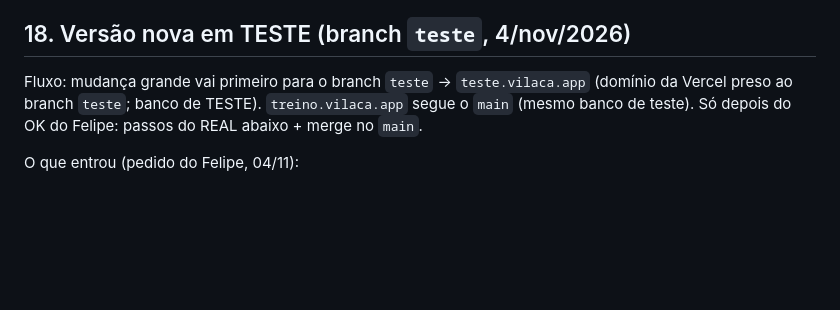
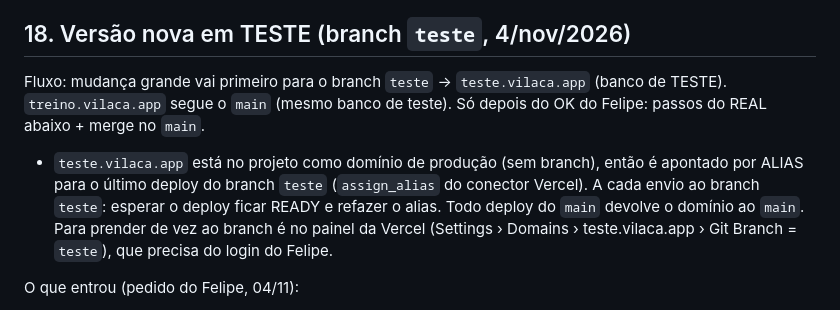
Before and after one commit to joiasvilaca-web/controle-lojas-, a Markdown page: AGENTS.md, the part around the change. Rendered like a GitHub page; blank space fills up the shorter version.

Commit message:
AGENTS.md: teste.vilaca.app via alias para o branch teste
Co-Authored-By: Claude Opus 5.5 <noreply@anthropic.com>
Claude-Session: https://claude.ai/code/session_01PSiyfFBw3peYsoSgouzNei

```diff
--- a/AGENTS.md
+++ b/AGENTS.md
@@ -409,7 +409,8 @@ Manutenção:
 
 ## 18. Versão nova em TESTE (branch `teste`, 4/nov/2026)
 
-Fluxo: mudança grande vai primeiro para o branch `teste` → `teste.vilaca.app` (domínio da Vercel preso ao branch `teste`; banco de TESTE). `treino.vilaca.app` segue o `main` (mesmo banco de teste). Só depois do OK do Felipe: passos do REAL abaixo + merge no `main`.
+Fluxo: mudança grande vai primeiro para o branch `teste` → `teste.vilaca.app` (banco de TESTE). `treino.vilaca.app` segue o `main` (mesmo banco de teste). Só depois do OK do Felipe: passos do REAL abaixo + merge no `main`.
+- `teste.vilaca.app` está no projeto como domínio de produção (sem branch), então é apontado por ALIAS para o último deploy do branch `teste` (`assign_alias` do conector Vercel). A cada envio ao branch `teste`: esperar o deploy ficar READY e refazer o alias. Todo deploy do `main` devolve o domínio ao `main`. Para prender de vez ao branch é no painel da Vercel (Settings › Domains › teste.vilaca.app › Git Branch = `teste`), que precisa do login do Felipe.
 
 O que entrou (pedido do Felipe, 04/11):
 - LINK ECO: forma de pagamento que funciona como cartão (+20%, até 12x; `cartao:true`) e exige NF no fechamento do caixa (`exigeNota:true`), com a nota pela VILAÇA ECOMMERCE (`lojaNotaId`). Config › Pagamento tem o botão "Adicionar LINK ECO" e essas opções por forma.
```
